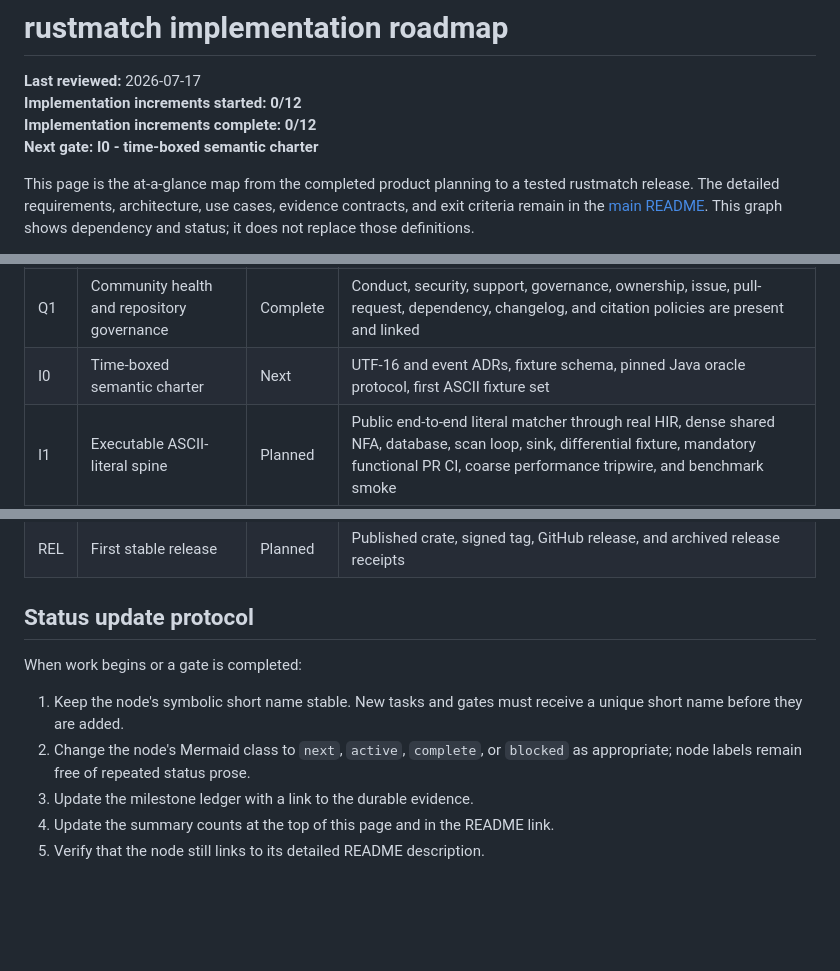
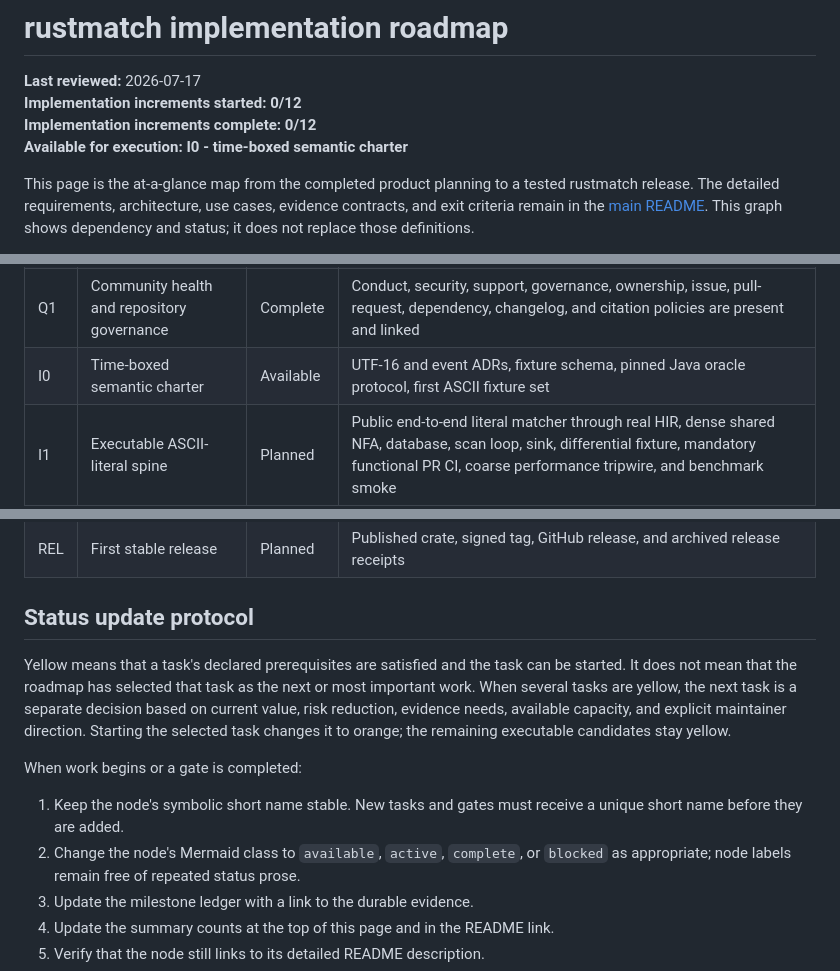
Before and after one commit to la3lma/rustmatch, a Markdown page: docs/roadmap.md, 3 parts joined by grey strips. Drawn GitHub-style; blank space fills up the shorter version.

```diff
--- a/docs/roadmap.md
+++ b/docs/roadmap.md
@@ -3,7 +3,7 @@
 **Last reviewed:** 2026-07-17
 **Implementation increments started:** **0/12**
 **Implementation increments complete:** **0/12**
-**Next gate:** **I0 - time-boxed semantic charter**
+**Available for execution:** **I0 - time-boxed semantic charter**
 
 This page is the at-a-glance map from the completed product planning to a
 tested rustmatch release. The detailed requirements, architecture, use cases,
@@ -218,7 +218,7 @@ and use-case evidence bundle pass from a clean checkout.
 | P2 | Use-case evidence contracts | Complete | Evidence classes plus UC-0 through UC-12 proof requirements in README |
 | Q0 | Documentation and Rust hygiene policy | Complete | Contribution standard defines formatting, linting, visibility, errors, unsafe, dependencies, rustdoc, tests, evidence IDs, and required checks |
 | Q1 | Community health and repository governance | Complete | Conduct, security, support, governance, ownership, issue, pull-request, dependency, changelog, and citation policies are present and linked |
-| I0 | Time-boxed semantic charter | Next | UTF-16 and event ADRs, fixture schema, pinned Java oracle protocol, first ASCII fixture set |
+| I0 | Time-boxed semantic charter | Available | UTF-16 and event ADRs, fixture schema, pinned Java oracle protocol, first ASCII fixture set |
 | I1 | Executable ASCII-literal spine | Planned | Public end-to-end literal matcher through real HIR, dense shared NFA, database, scan loop, sink, differential fixture, mandatory functional PR CI, coarse performance tripwire, and benchmark smoke |
 | I2 | ASCII predicates | Planned | Public differential fixtures and exhaustive ASCII predicate tests through the same spine |
 | I3 | Alternation and grouping | Planned | Public composition fixtures, epsilon-closure invariants, and bounded HIR/NFA property comparison |
@@ -234,11 +234,18 @@ and use-case evidence bundle pass from a clean checkout.
 
 ## Status update protocol
 
+Yellow means that a task's declared prerequisites are satisfied and the task
+can be started. It does not mean that the roadmap has selected that task as the
+next or most important work. When several tasks are yellow, the next task is a
+separate decision based on current value, risk reduction, evidence needs,
+available capacity, and explicit maintainer direction. Starting the selected
+task changes it to orange; the remaining executable candidates stay yellow.
+
 When work begins or a gate is completed:
 
 1. Keep the node's symbolic short name stable. New tasks and gates must receive
    a unique short name before they are added.
-2. Change the node's Mermaid class to `next`, `active`, `complete`, or
+2. Change the node's Mermaid class to `available`, `active`, `complete`, or
    `blocked` as appropriate; node labels remain free of repeated status prose.
 3. Update the milestone ledger with a link to the durable evidence.
 4. Update the summary counts at the top of this page and in the README link.
```
Also changed, not shown: other parts of docs/roadmap.md (+4 -4 lines), README.md (+6 -1 lines).
